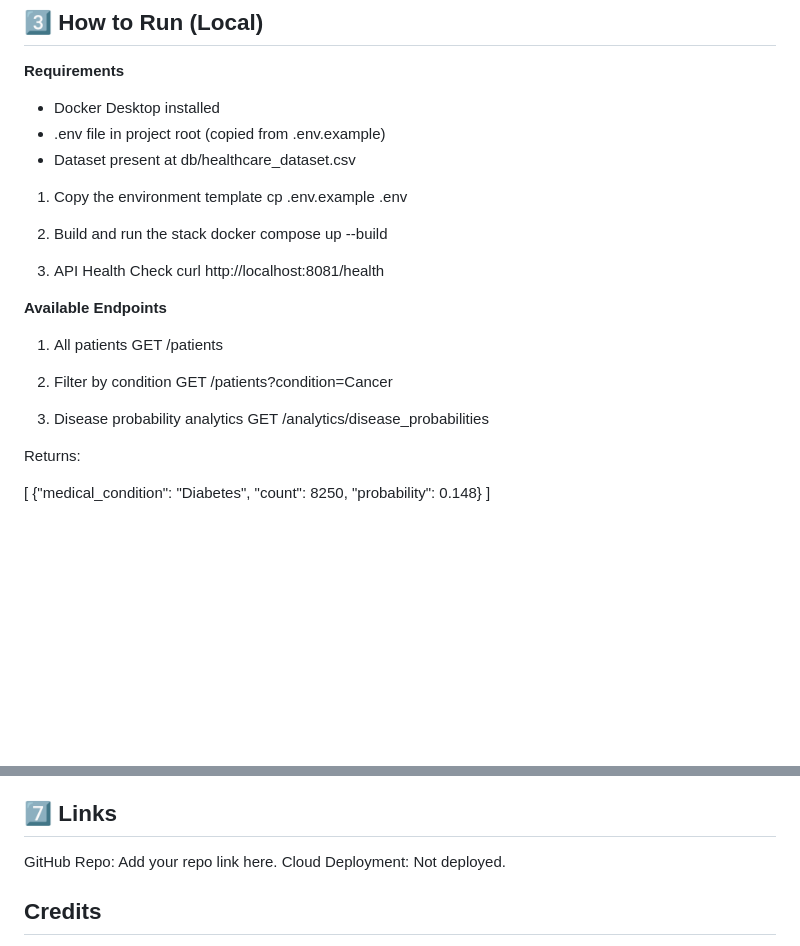
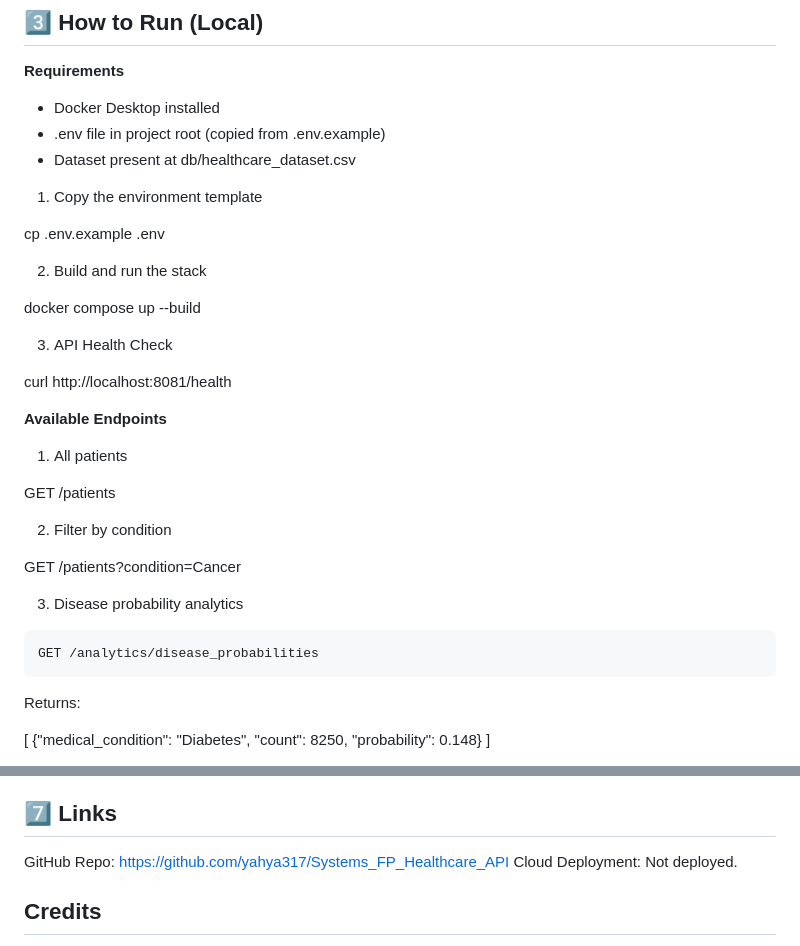
Before and after one commit to yahya317/Systems_FP_Healthcare_API, a Markdown page: README.md, 2 parts joined by grey strips. Rendered like a GitHub page; blank space fills up the shorter version.

Commit message:
testing code block ticks'

````diff
--- a/README.md
+++ b/README.md
@@ -47,23 +47,31 @@ This serves as a minimal, functional data pipeline demonstrating SQL, containeri
 - Dataset present at db/healthcare_dataset.csv
 
 1. Copy the environment template
+
 cp .env.example .env
 
 2. Build and run the stack
+
 docker compose up --build
 
 3. API Health Check
+
 curl http://localhost:8081/health
 
 **Available Endpoints**
 1. All patients
+
 GET /patients
 
 2. Filter by condition
+
 GET /patients?condition=Cancer
 
 3. Disease probability analytics
+
+```bash
 GET /analytics/disease_probabilities
+```
 
 Returns:
 
@@ -127,7 +135,7 @@ Visit: http://localhost:8081/dashboard
 - Deploying to Render/Azure for public access (+Extra Credit)
 
 ## 7️⃣ Links
-GitHub Repo: Add your repo link here.
+GitHub Repo: https://github.com/yahya317/Systems_FP_Healthcare_API
 Cloud Deployment: Not deployed.
 
 ## Credits
````
